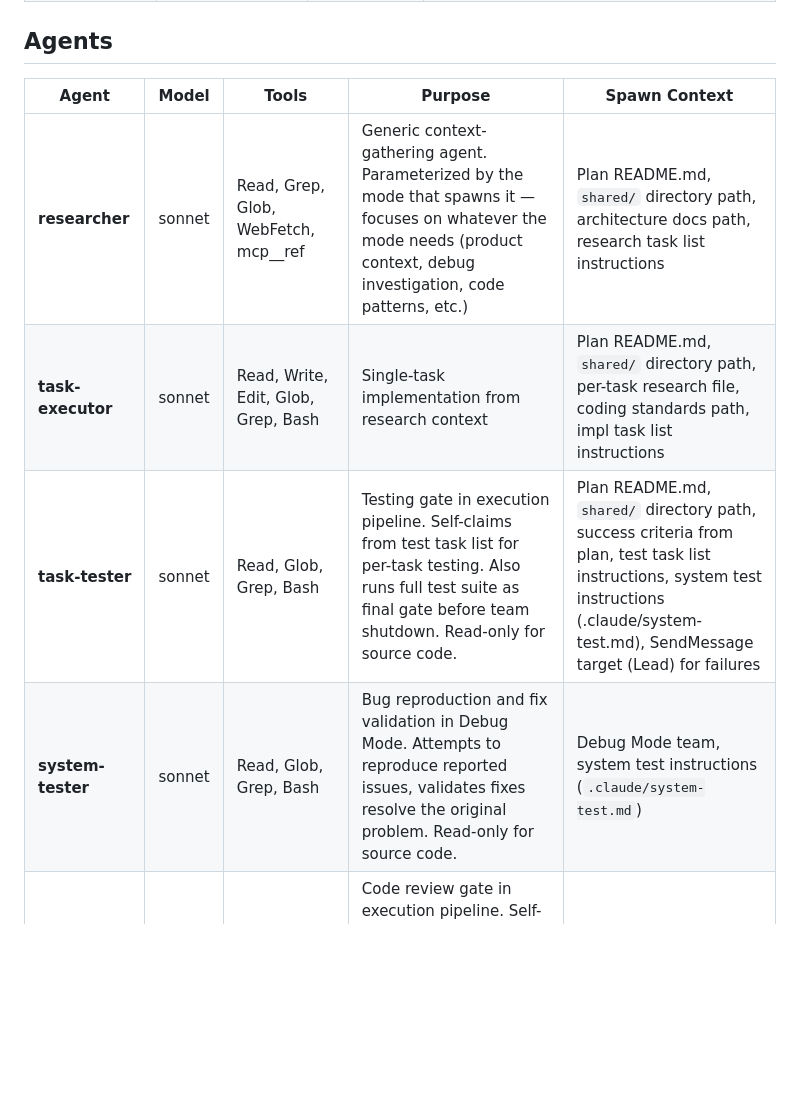
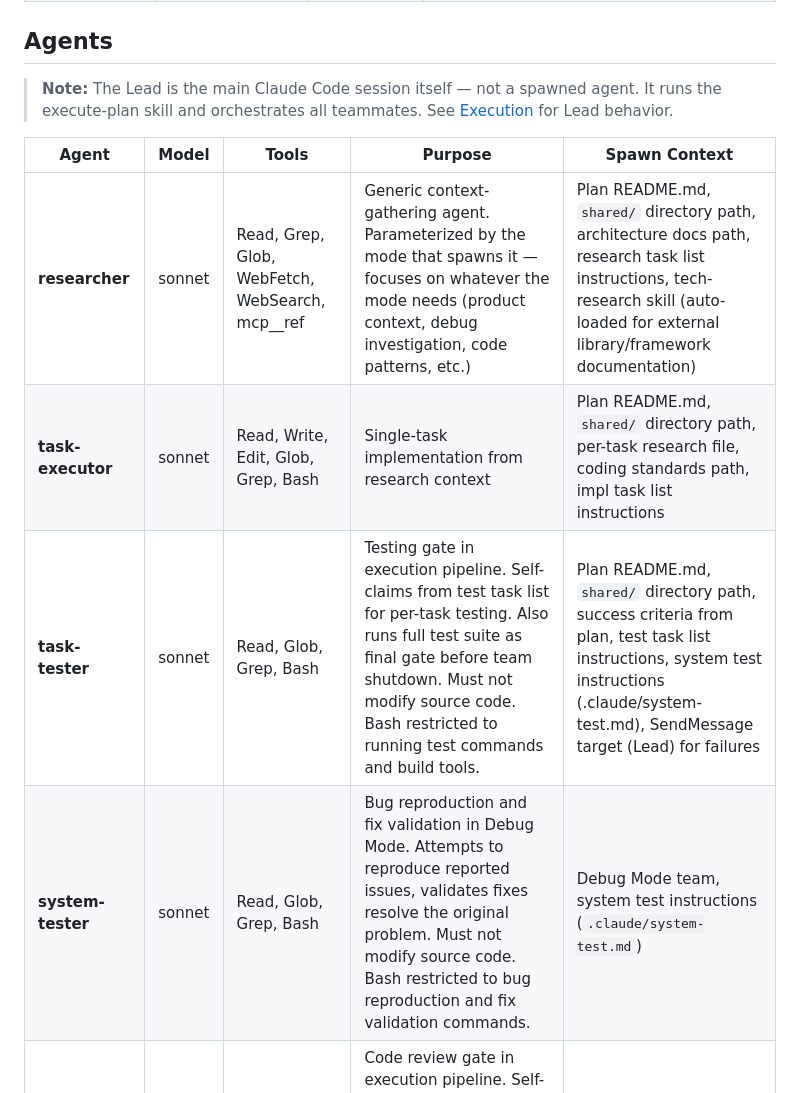
Before and after one commit to duniecdawid/ultra-claude-code, a Markdown page: docs/components.md, the part around one of its changes. Drawn GitHub-style; blank space fills up the shorter version.

```diff
--- a/docs/components.md
+++ b/docs/components.md
@@ -21,12 +21,14 @@ Reference for all Ultra Claude components: skills, agents, commands, hooks, temp
 
 ## Agents
 
+> **Note:** The Lead is the main Claude Code session itself — not a spawned agent. It runs the execute-plan skill and orchestrates all teammates. See [Execution](execution.md) for Lead behavior.
+
 | Agent | Model | Tools | Purpose | Spawn Context |
 |-------|-------|-------|---------|---------------|
-| **researcher** | sonnet | Read, Grep, Glob, WebFetch, mcp__ref | Generic context-gathering agent. Parameterized by the mode that spawns it — focuses on whatever the mode needs (product context, debug investigation, code patterns, etc.) | Plan README.md, `shared/` directory path, architecture docs path, research task list instructions |
+| **researcher** | sonnet | Read, Grep, Glob, WebFetch, WebSearch, mcp__ref | Generic context-gathering agent. Parameterized by the mode that spawns it — focuses on whatever the mode needs (product context, debug investigation, code patterns, etc.) | Plan README.md, `shared/` directory path, architecture docs path, research task list instructions, tech-research skill (auto-loaded for external library/framework documentation) |
 | **task-executor** | sonnet | Read, Write, Edit, Glob, Grep, Bash | Single-task implementation from research context | Plan README.md, `shared/` directory path, per-task research file, coding standards path, impl task list instructions |
-| **task-tester** | sonnet | Read, Glob, Grep, Bash | Testing gate in execution pipeline. Self-claims from test task list for per-task testing. Also runs full test suite as final gate before team shutdown. Read-only for source code. | Plan README.md, `shared/` directory path, success criteria from plan, test task list instructions, system test instructions (.claude/system-test.md), SendMessage target (Lead) for failures |
-| **system-tester** | sonnet | Read, Glob, Grep, Bash | Bug reproduction and fix validation in Debug Mode. Attempts to reproduce reported issues, validates fixes resolve the original problem. Read-only for source code. | Debug Mode team, system test instructions (`.claude/system-test.md`) |
+| **task-tester** | sonnet | Read, Glob, Grep, Bash | Testing gate in execution pipeline. Self-claims from test task list for per-task testing. Also runs full test suite as final gate before team shutdown. Must not modify source code. Bash restricted to running test commands and build tools. | Plan README.md, `shared/` directory path, success criteria from plan, test task list instructions, system test instructions (.claude/system-test.md), SendMessage target (Lead) for failures |
+| **system-tester** | sonnet | Read, Glob, Grep, Bash | Bug reproduction and fix validation in Debug Mode. Attempts to reproduce reported issues, validates fixes resolve the original problem. Must not modify source code. Bash restricted to bug reproduction and fix validation commands. | Debug Mode team, system test instructions (`.claude/system-test.md`) |
 | **code-review** | sonnet | Read, Glob, Grep | Code review gate in execution pipeline. Self-claims from review task list. Checks code quality, pattern compliance, architecture conformance, duplication. Read-only. PASS promotes to test list, FAIL re-queues to impl list. | Plan README.md, `shared/` directory path, coding standards path, architecture docs path, review task list instructions |
 | **checker** | sonnet | Read, Grep, Glob | Compares specific code against documentation for single topic | — |
 | **code-surveyor** | haiku | Read, Grep, Glob | Quick survey of code package structure | — |
```
Also changed, not shown: other parts of docs/components.md (+3 -3 lines), docs/execution.md (+21 -6 lines), docs/workflows.md (+3 -3 lines).
